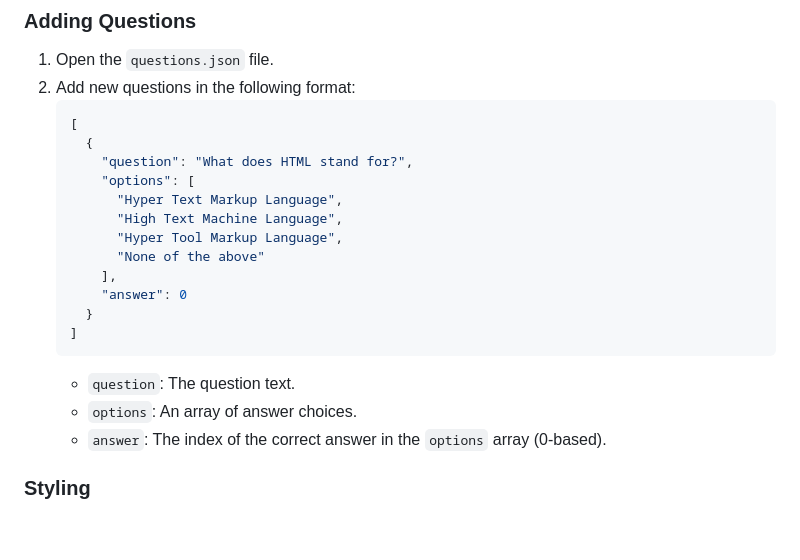
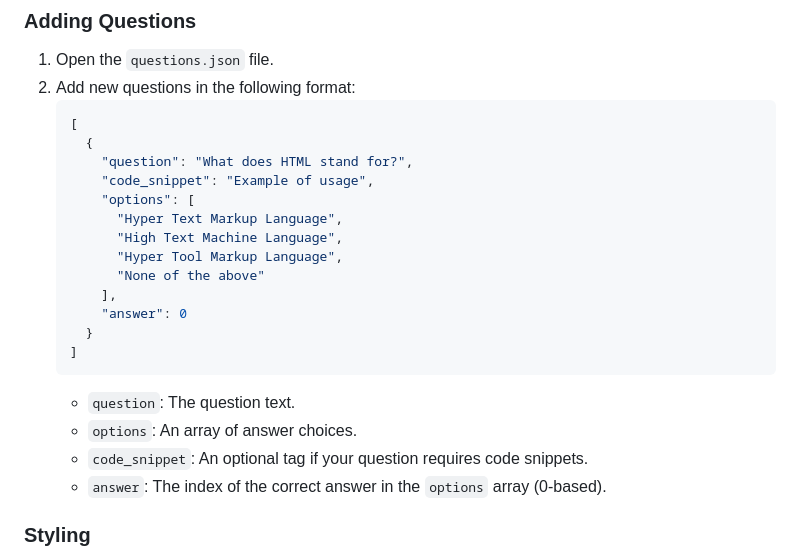
Before and after one commit to Trased/QuizApp, a Markdown page: README.md, the part around the change. GitHub-like rendering; blank space fills up the shorter version.

Commit message:
Update readme
Updated README to match the added functionality.

````diff
--- a/README.md
+++ b/README.md
@@ -59,6 +59,7 @@ quiz-app/
    [
      {
        "question": "What does HTML stand for?",
+       "code_snippet": "Example of usage",
        "options": [
          "Hyper Text Markup Language",
          "High Text Machine Language",
@@ -71,6 +72,7 @@ quiz-app/
    ```
    - `question`: The question text.
    - `options`: An array of answer choices.
+   - `code_snippet`: An optional tag if your question requires code snippets.
    - `answer`: The index of the correct answer in the `options` array (0-based).
 
 ### Styling
````
